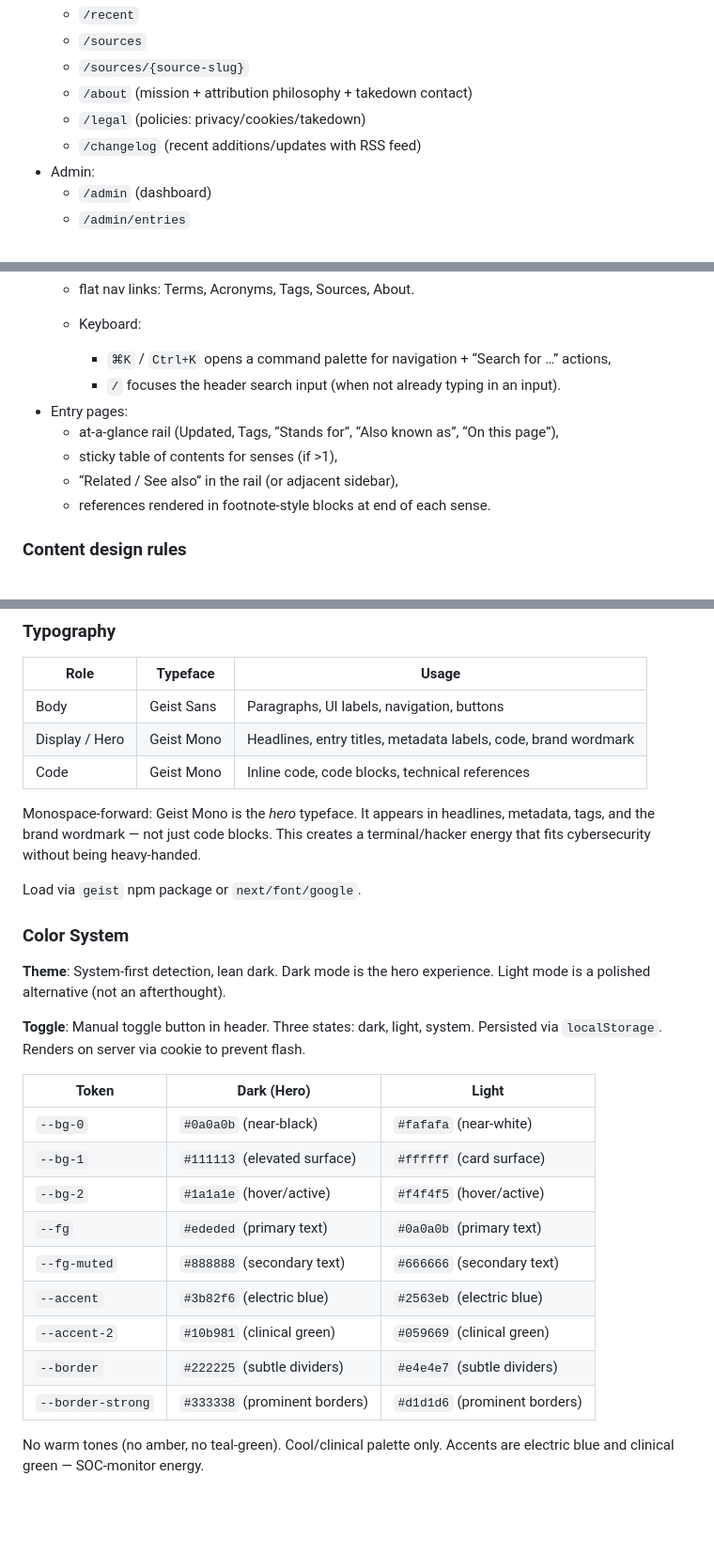
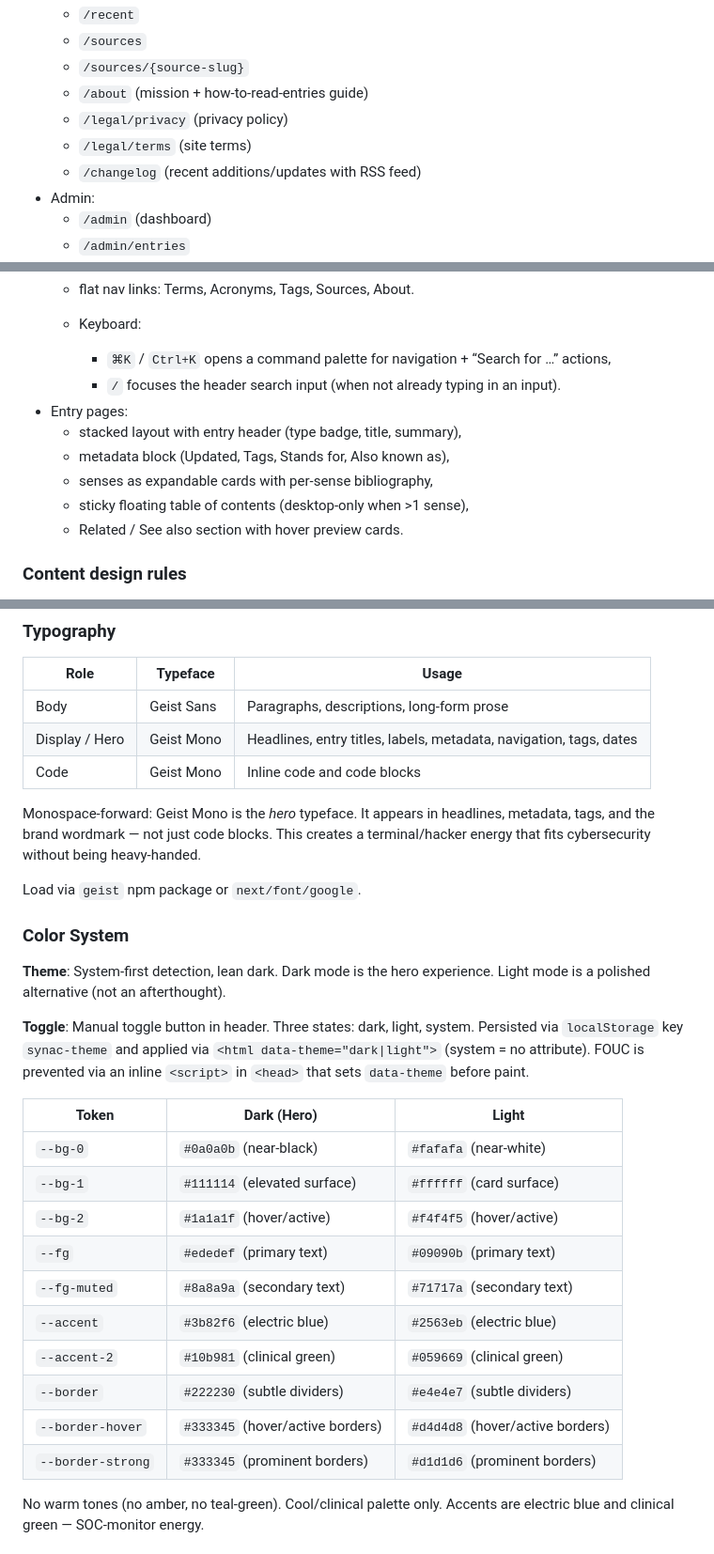
Before and after one commit to amanthanvi/synac, a Markdown page: SPEC.md, 3 parts joined by grey strips. Shown at 94% size. Rendered like a GitHub page; blank space fills up the shorter version.

Commit message:
docs: align SPEC with clinical reference UI

```diff
--- a/SPEC.md
+++ b/SPEC.md
@@ -762,8 +762,9 @@ To reduce risk of bad ingest corrupting production, SynAc uses a **staging-first
     -   `/recent`
     -   `/sources`
     -   `/sources/{source-slug}`
-    -   `/about` (mission + attribution philosophy + takedown contact)
-    -   `/legal` (policies: privacy/cookies/takedown)
+    -   `/about` (mission + how-to-read-entries guide)
+    -   `/legal/privacy` (privacy policy)
+    -   `/legal/terms` (site terms)
     -   `/changelog` (recent additions/updates with RSS feed)
 -   Admin:
     -   `/admin` (dashboard)
@@ -787,10 +788,11 @@ To reduce risk of bad ingest corrupting production, SynAc uses a **staging-first
         -   `⌘K` / `Ctrl+K` opens a command palette for navigation + “Search for …” actions,
         -   `/` focuses the header search input (when not already typing in an input).
 -   Entry pages:
-    -   at-a-glance rail (Updated, Tags, “Stands for”, “Also known as”, “On this page”),
-    -   sticky table of contents for senses (if >1),
-    -   “Related / See also” in the rail (or adjacent sidebar),
-    -   references rendered in footnote-style blocks at end of each sense.
+    -   stacked layout with entry header (type badge, title, summary),
+    -   metadata block (Updated, Tags, Stands for, Also known as),
+    -   senses as expandable cards with per-sense bibliography,
+    -   sticky floating table of contents (desktop-only when >1 sense),
+    -   Related / See also section with hover preview cards.
 
 ### Content design rules
 
@@ -1263,9 +1265,9 @@ Rank results using weighted signals:
 
 | Role | Typeface | Usage |
 |------|----------|-------|
-| Body | Geist Sans | Paragraphs, UI labels, navigation, buttons |
-| Display / Hero | Geist Mono | Headlines, entry titles, metadata labels, code, brand wordmark |
-| Code | Geist Mono | Inline code, code blocks, technical references |
+| Body | Geist Sans | Paragraphs, descriptions, long-form prose |
+| Display / Hero | Geist Mono | Headlines, entry titles, labels, metadata, navigation, tags, dates |
+| Code | Geist Mono | Inline code and code blocks |
 
 Monospace-forward: Geist Mono is the *hero* typeface. It appears in headlines, metadata, tags, and the brand wordmark — not just code blocks. This creates a terminal/hacker energy that fits cybersecurity without being heavy-handed.
 
@@ -1275,19 +1277,20 @@ Load via `geist` npm package or `next/font/google`.
 
 **Theme**: System-first detection, lean dark. Dark mode is the hero experience. Light mode is a polished alternative (not an afterthought).
 
-**Toggle**: Manual toggle button in header. Three states: dark, light, system. Persisted via `localStorage`. Renders on server via cookie to prevent flash.
+**Toggle**: Manual toggle button in header. Three states: dark, light, system. Persisted via `localStorage` key `synac-theme` and applied via `<html data-theme="dark|light">` (system = no attribute). FOUC is prevented via an inline `<script>` in `<head>` that sets `data-theme` before paint.
 
 | Token | Dark (Hero) | Light |
 |-------|-------------|-------|
 | `--bg-0` | `#0a0a0b` (near-black) | `#fafafa` (near-white) |
-| `--bg-1` | `#111113` (elevated surface) | `#ffffff` (card surface) |
-| `--bg-2` | `#1a1a1e` (hover/active) | `#f4f4f5` (hover/active) |
-| `--fg` | `#ededed` (primary text) | `#0a0a0b` (primary text) |
-| `--fg-muted` | `#888888` (secondary text) | `#666666` (secondary text) |
+| `--bg-1` | `#111114` (elevated surface) | `#ffffff` (card surface) |
+| `--bg-2` | `#1a1a1f` (hover/active) | `#f4f4f5` (hover/active) |
+| `--fg` | `#ededef` (primary text) | `#09090b` (primary text) |
+| `--fg-muted` | `#8a8a9a` (secondary text) | `#71717a` (secondary text) |
 | `--accent` | `#3b82f6` (electric blue) | `#2563eb` (electric blue) |
 | `--accent-2` | `#10b981` (clinical green) | `#059669` (clinical green) |
-| `--border` | `#222225` (subtle dividers) | `#e4e4e7` (subtle dividers) |
-| `--border-strong` | `#333338` (prominent borders) | `#d1d1d6` (prominent borders) |
+| `--border` | `#222230` (subtle dividers) | `#e4e4e7` (subtle dividers) |
+| `--border-hover` | `#333345` (hover/active borders) | `#d4d4d8` (hover/active borders) |
+| `--border-strong` | `#333345` (prominent borders) | `#d1d1d6` (prominent borders) |
 
 No warm tones (no amber, no teal-green). Cool/clinical palette only. Accents are electric blue and clinical green — SOC-monitor energy.
 
```
Also changed, not shown: other parts of SPEC.md (+7 -10 lines).
